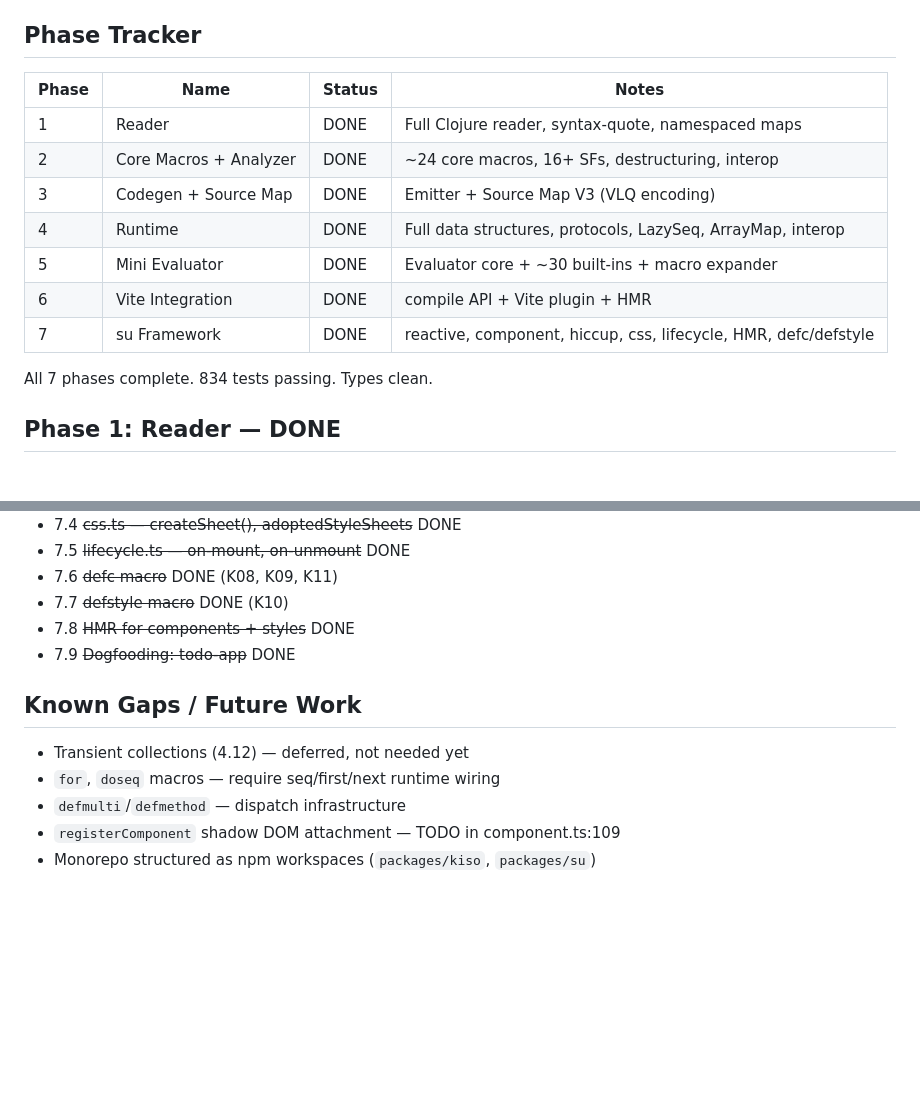
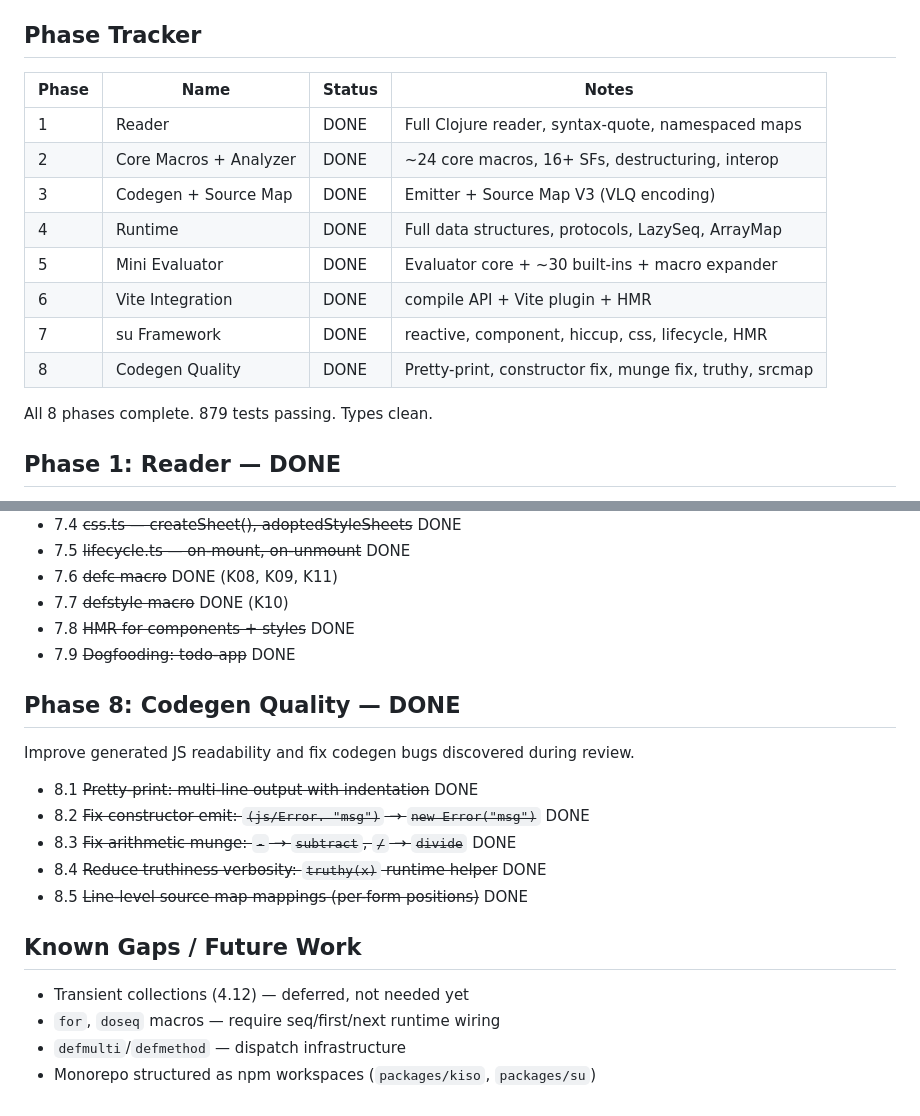
Before and after one commit to clojurewasm/Kiso, a Markdown page: .dev/roadmap.md, 2 parts joined by grey strips. Rendered like a GitHub page; blank space fills up the shorter version.

Commit message:
Mark Phase 8 complete in roadmap and memo
All 5 codegen quality items resolved: constructor emit, arithmetic
munge, truthiness helper, pretty-print, line-level source maps.
879 tests passing.

```diff
--- a/.dev/roadmap.md
+++ b/.dev/roadmap.md
@@ -5,17 +5,18 @@ Monorepo: `@clojurewasm/kiso` (compiler + runtime), `@clojurewasm/su` (component
 
 ## Phase Tracker
 
-| Phase | Name                  | Status | Notes |
-|-------|-----------------------|--------|-------|
-| 1     | Reader                | DONE   | Full Clojure reader, syntax-quote, namespaced maps |
-| 2     | Core Macros + Analyzer| DONE   | ~24 core macros, 16+ SFs, destructuring, interop |
-| 3     | Codegen + Source Map  | DONE   | Emitter + Source Map V3 (VLQ encoding) |
-| 4     | Runtime               | DONE   | Full data structures, protocols, LazySeq, ArrayMap, interop |
-| 5     | Mini Evaluator        | DONE   | Evaluator core + ~30 built-ins + macro expander |
-| 6     | Vite Integration      | DONE   | compile API + Vite plugin + HMR |
-| 7     | su Framework          | DONE   | reactive, component, hiccup, css, lifecycle, HMR, defc/defstyle |
+| Phase | Name                   | Status | Notes                                                    |
+|-------|------------------------|--------|----------------------------------------------------------|
+| 1     | Reader                 | DONE   | Full Clojure reader, syntax-quote, namespaced maps       |
+| 2     | Core Macros + Analyzer | DONE   | ~24 core macros, 16+ SFs, destructuring, interop         |
+| 3     | Codegen + Source Map   | DONE   | Emitter + Source Map V3 (VLQ encoding)                   |
+| 4     | Runtime                | DONE   | Full data structures, protocols, LazySeq, ArrayMap       |
+| 5     | Mini Evaluator         | DONE   | Evaluator core + ~30 built-ins + macro expander          |
+| 6     | Vite Integration       | DONE   | compile API + Vite plugin + HMR                          |
+| 7     | su Framework           | DONE   | reactive, component, hiccup, css, lifecycle, HMR         |
+| 8     | Codegen Quality        | DONE   | Pretty-print, constructor fix, munge fix, truthy, srcmap |
 
-All 7 phases complete. 834 tests passing. Types clean.
+All 8 phases complete. 879 tests passing. Types clean.
 
 ## Phase 1: Reader — DONE
 
@@ -92,10 +93,19 @@ All 7 phases complete. 834 tests passing. Types clean.
 - 7.8 ~~HMR for components + styles~~ DONE
 - 7.9 ~~Dogfooding: todo-app~~ DONE
 
+## Phase 8: Codegen Quality — DONE
+
+Improve generated JS readability and fix codegen bugs discovered during review.
+
+- 8.1 ~~Pretty-print: multi-line output with indentation~~ DONE
+- 8.2 ~~Fix constructor emit: `(js/Error. "msg")` → `new Error("msg")`~~ DONE
+- 8.3 ~~Fix arithmetic munge: `-` → `subtract`, `/` → `divide`~~ DONE
+- 8.4 ~~Reduce truthiness verbosity: `truthy(x)` runtime helper~~ DONE
+- 8.5 ~~Line-level source map mappings (per-form positions)~~ DONE
+
 ## Known Gaps / Future Work
 
 - Transient collections (4.12) — deferred, not needed yet
 - `for`, `doseq` macros — require seq/first/next runtime wiring
 - `defmulti`/`defmethod` — dispatch infrastructure
-- `registerComponent` shadow DOM attachment — TODO in component.ts:109
 - Monorepo structured as npm workspaces (`packages/kiso`, `packages/su`)
```
Also changed, not shown: .dev/memo.md (+7 -3 lines).
